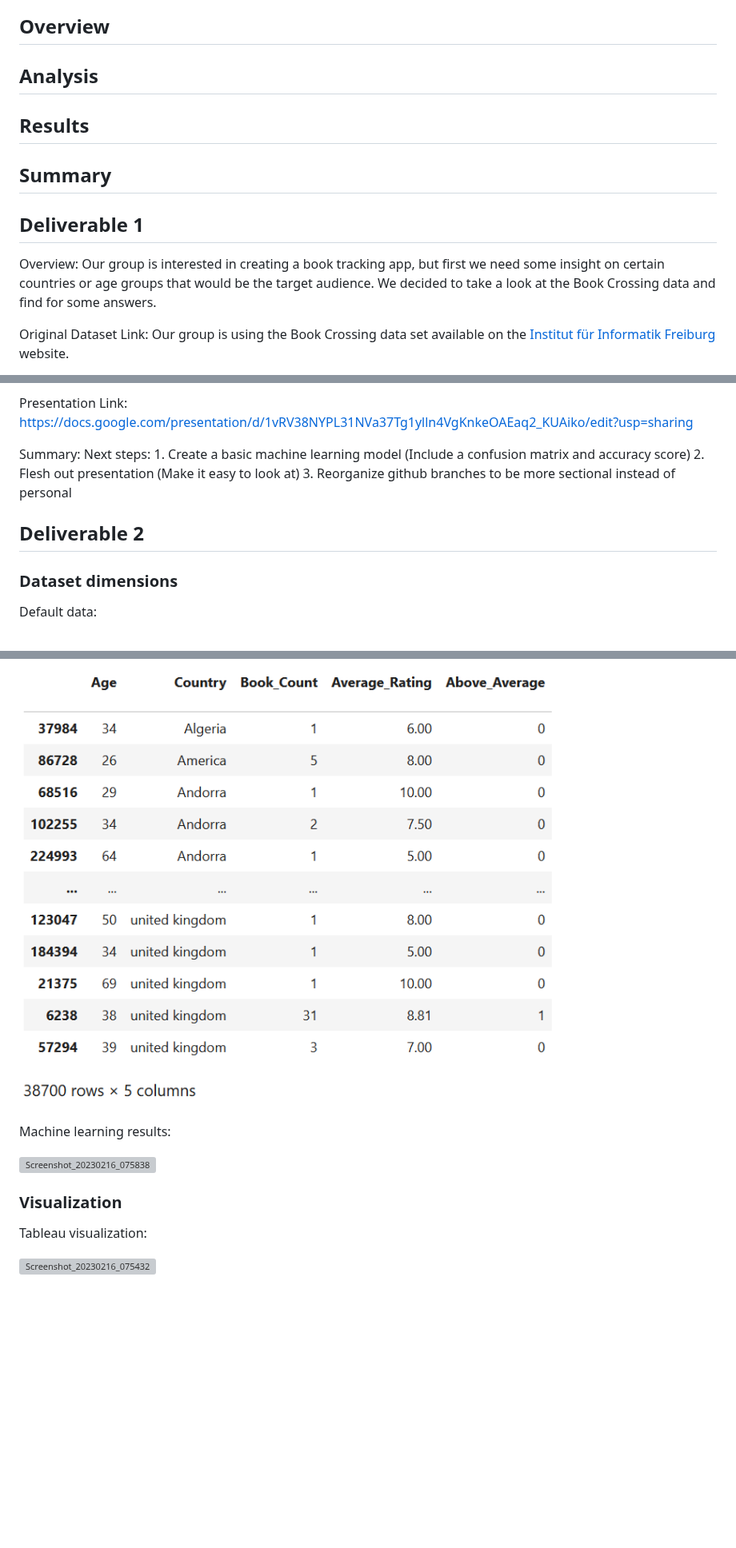
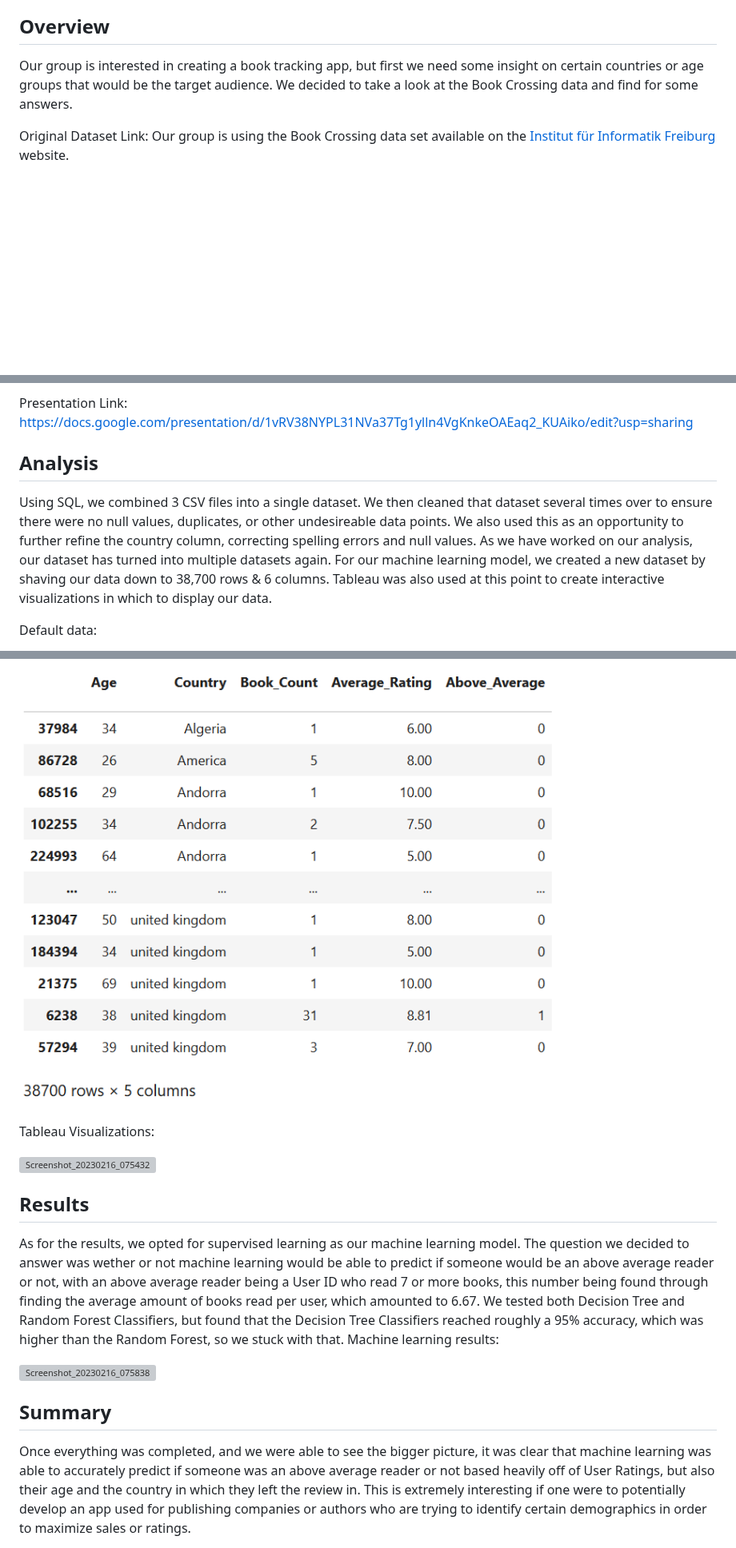
Before and after one commit to PGComai/Data_Analytics_Final_Project, a Markdown page: README.md, 3 parts joined by grey strips. Shown at 80% size. Rendered like a GitHub page; blank space fills up the shorter version; grey boxes are pictures that could not be loaded.

Commit message:
Potential Final ReadME

```diff
--- a/README.md
+++ b/README.md
@@ -4,15 +4,7 @@ Project status: Using SQL, we combined 3 CSV files into a single dataset. We the
 
 ## Overview
 
-## Analysis
-
-## Results
-
-## Summary
-
-## Deliverable 1
-
-Overview: Our group is interested in creating a book tracking app, but first we need some insight on certain countries or age groups that would be the target audience. We decided to take a look at the Book Crossing data and find for some answers.
+Our group is interested in creating a book tracking app, but first we need some insight on certain countries or age groups that would be the target audience. We decided to take a look at the Book Crossing data and find for some answers.
 
 Original Dataset Link: Our group is using the Book Crossing data set available on the [Institut für Informatik Freiburg](http://www2.informatik.uni-freiburg.de/~cziegler/BX/) website.
 
@@ -41,14 +33,9 @@ Tableau Dashboard/Story Link: https://public.tableau.com/app/profile/ryan7750/vi
 
 Presentation Link: https://docs.google.com/presentation/d/1vRV38NYPL31NVa37Tg1ylln4VgKnkeOAEaq2_KUAiko/edit?usp=sharing
 
-Summary:
- Next steps: 1. Create a basic machine learning model (Include a confusion matrix and accuracy score)
- 2. Flesh out presentation (Make it easy to look at)
- 3. Reorganize github branches to be more sectional instead of personal
+## Analysis
 
-## Deliverable 2
-
-### Dataset dimensions
+Using SQL, we combined 3 CSV files into a single dataset. We then cleaned that dataset several times over to ensure there were no null values, duplicates, or other undesireable data points. We also used this as an opportunity to further refine the country column, correcting spelling errors and null values. As we have worked on our analysis, our dataset has turned into multiple datasets again. For our machine learning model, we created a new dataset by shaving our data down to 38,700 rows & 6 columns. Tableau was also used at this point to create interactive visualizations in which to display our data.
 
 Default data:
 
@@ -58,12 +45,17 @@ Machine learning data:
 
 ![image](Images/sml_data.png)
 
+Tableau Visualizations:
+
+<img width="915" alt="Screenshot_20230216_075432" src="https://user-images.githubusercontent.com/29783071/219545797-f12aeb91-f5c6-4fdb-903c-bf44efe719b6.png">
+
+## Results
+
+As for the results, we opted for supervised learning as our machine learning model. The question we decided to answer was wether or not machine learning would be able to predict if someone would be an above average reader or not, with an above average reader being a User ID who read 7 or more books, this number being found through finding the average amount of books read per user, which amounted to 6.67. We tested both Decision Tree and Random Forest Classifiers, but found that the Decision Tree Classifiers reached roughly a 95% accuracy, which was higher than the Random Forest, so we stuck with that.
 Machine learning results:
 
 <img width="319" alt="Screenshot_20230216_075838" src="https://user-images.githubusercontent.com/29783071/219546035-b998dec6-b784-4ea2-875a-0484c23f3b53.png">
 
-### Visualization
+## Summary
 
-Tableau visualization:
-
-<img width="915" alt="Screenshot_20230216_075432" src="https://user-images.githubusercontent.com/29783071/219545797-f12aeb91-f5c6-4fdb-903c-bf44efe719b6.png">
+Once everything was completed, and we were able to see the bigger picture, it was clear that machine learning was able to accurately predict if someone was an above average reader or not based heavily off of User Ratings, but also their age and the country in which they left the review in. This is extremely interesting if one were to potentially develop an app used for publishing companies or authors who are trying to identify certain demographics in order to maximize sales or ratings.
```
Also changed, not shown: other parts of README.md (+1 -1 lines).
